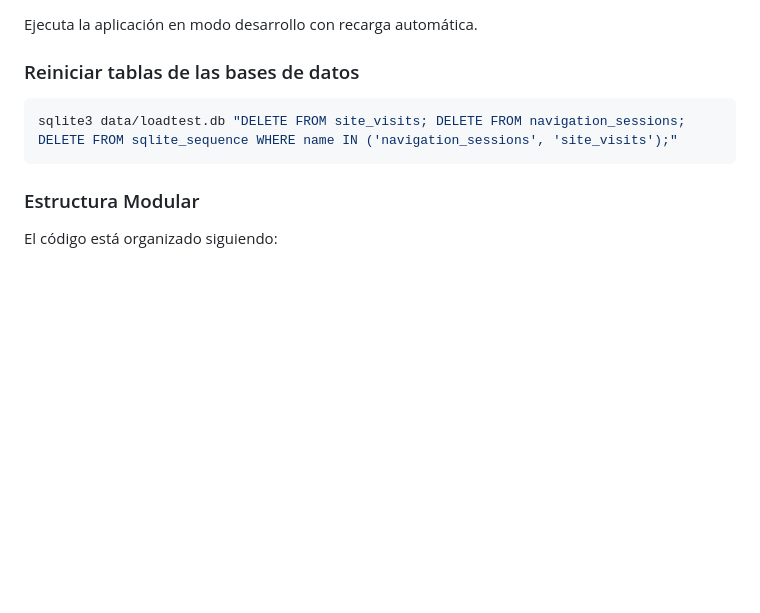
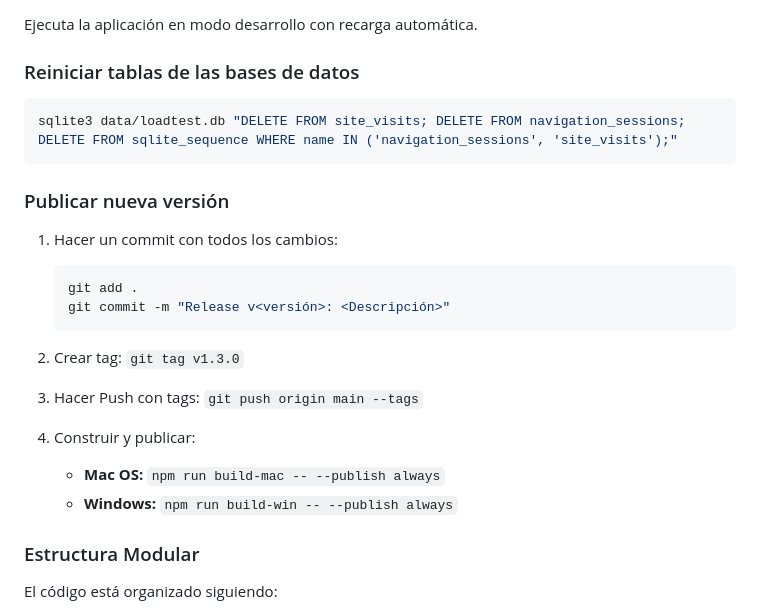
Before and after one commit to bl00p1ng/nexos-cookies-tool, a Markdown page: README.md, the part around the change. Drawn GitHub-style; blank space fills up the shorter version.

Commit message:
Instrucciones para hacer un release de una actualización

````diff
--- a/README.md
+++ b/README.md
@@ -206,6 +206,22 @@ Ejecuta la aplicación en modo desarrollo con recarga automática.
 sqlite3 data/loadtest.db "DELETE FROM site_visits; DELETE FROM navigation_sessions; DELETE FROM sqlite_sequence WHERE name IN ('navigation_sessions', 'site_visits');"
 ```
 
+### Publicar nueva versión
+
+1. Hacer un commit con todos los cambios:
+    ```bash
+    git add .
+    git commit -m "Release v<versión>: <Descripción>"
+    ```
+
+2. Crear tag: `git tag v1.3.0`
+
+3. Hacer Push con tags: `git push origin main --tags`
+
+4. Construir y publicar:
+    - **Mac OS:** `npm run build-mac -- --publish always`
+    - **Windows:** `npm run build-win -- --publish always`
+
 ### Estructura Modular
 El código está organizado siguiendo:
 - **Principios SOLID**
````
